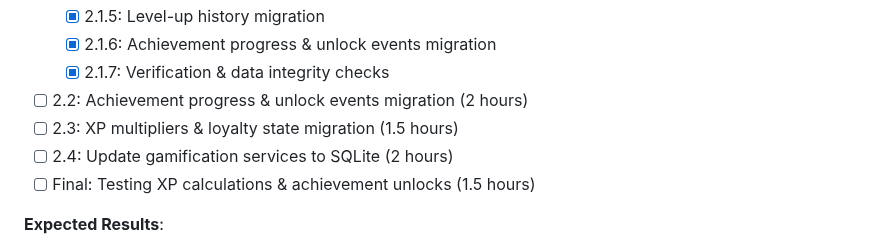
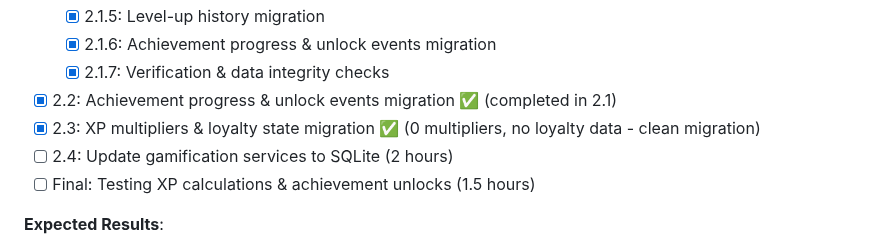
Before and after one commit to TQyronStudio/SelfRiseV2, a Markdown page: projectplan.md, the part around the change. Rendered like a GitHub page.

Commit message:
Update projectplan.md - Phase 2.2-2.3 complete ✅

```diff
--- a/projectplan.md
+++ b/projectplan.md
@@ -291,8 +291,8 @@ SelfRise V2 is a React Native mobile application built with Expo and TypeScript,
   - [x] 2.1.5: Level-up history migration
   - [x] 2.1.6: Achievement progress & unlock events migration
   - [x] 2.1.7: Verification & data integrity checks
-- [ ] 2.2: Achievement progress & unlock events migration (2 hours)
-- [ ] 2.3: XP multipliers & loyalty state migration (1.5 hours)
+- [x] 2.2: Achievement progress & unlock events migration ✅ (completed in 2.1)
+- [x] 2.3: XP multipliers & loyalty state migration ✅ (0 multipliers, no loyalty data - clean migration)
 - [ ] 2.4: Update gamification services to SQLite (2 hours)
 - [ ] Final: Testing XP calculations & achievement unlocks (1.5 hours)
 
```
